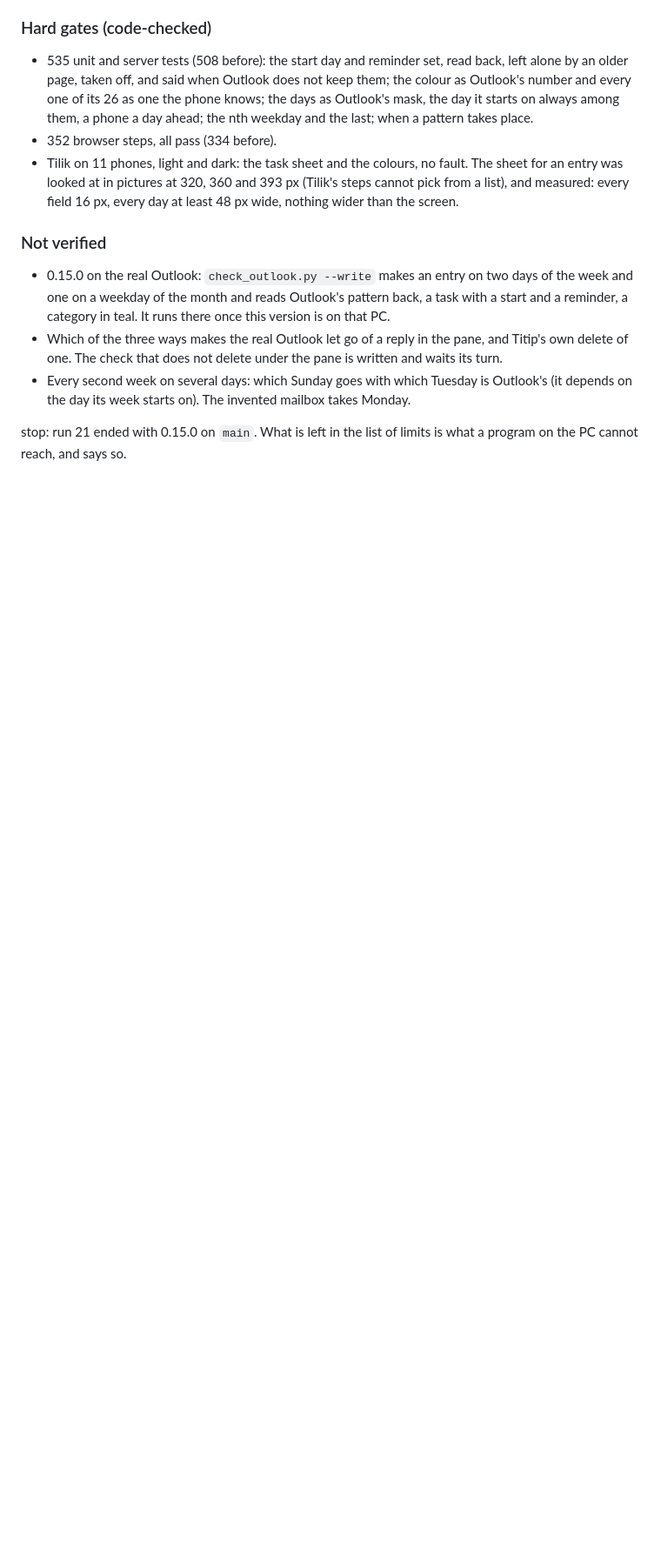
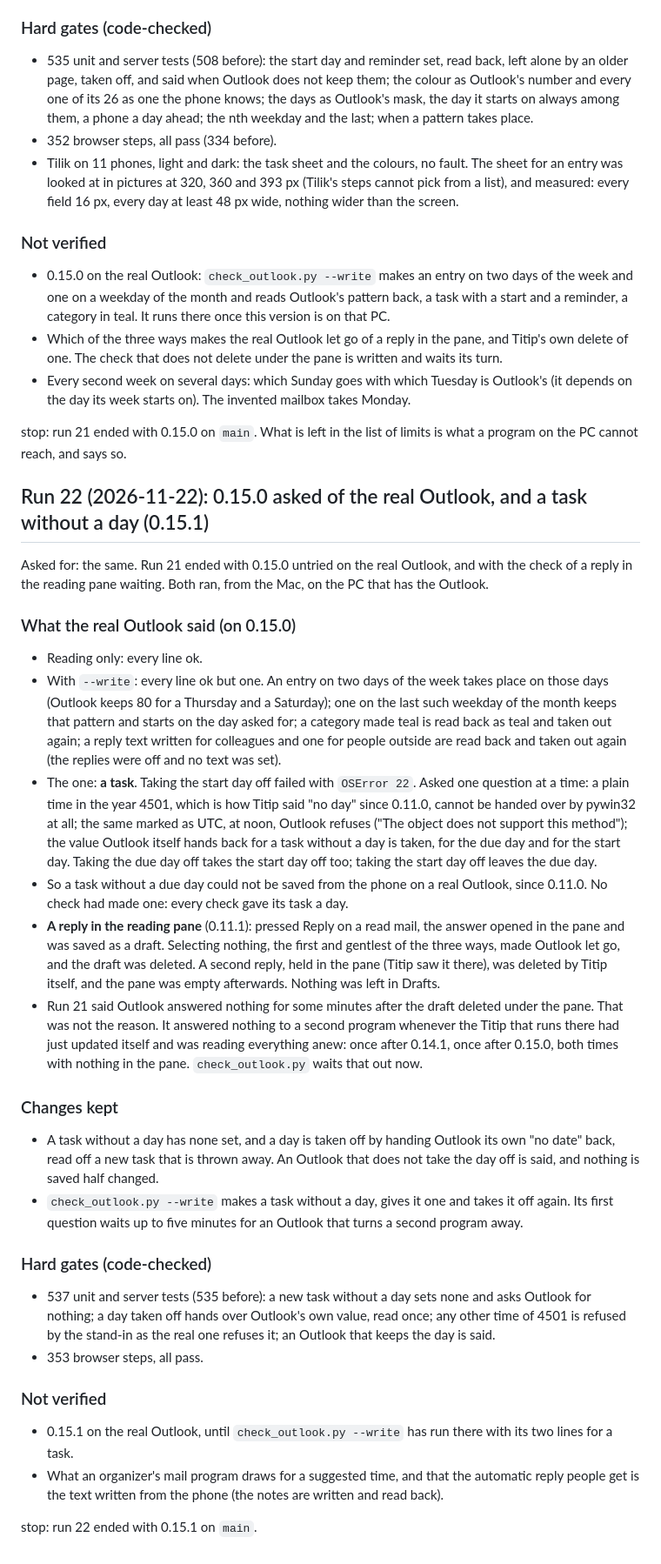
Before and after one commit to juw12/titip, a Markdown page: refine_log.md, the part around the change. Shown at 87% size. Drawn GitHub-style; blank space fills up the shorter version.

```diff
--- a/refine_log.md
+++ b/refine_log.md
@@ -1455,3 +1455,58 @@ rest of that list is what a program on the PC cannot reach, and the README now s
 
 stop: run 21 ended with 0.15.0 on `main`. What is left in the list of limits is what a program
 on the PC cannot reach, and says so.
+
+## Run 22 (2026-11-22): 0.15.0 asked of the real Outlook, and a task without a day (0.15.1)
+
+Asked for: the same. Run 21 ended with 0.15.0 untried on the real Outlook, and with the check of
+a reply in the reading pane waiting. Both ran, from the Mac, on the PC that has the Outlook.
+
+### What the real Outlook said (on 0.15.0)
+
+- Reading only: every line ok.
+- With `--write`: every line ok but one. An entry on two days of the week takes place on those
+  days (Outlook keeps 80 for a Thursday and a Saturday); one on the last such weekday of the
+  month keeps that pattern and starts on the day asked for; a category made teal is read back
+  as teal and taken out again; a reply text written for colleagues and one for people outside
+  are read back and taken out again (the replies were off and no text was set).
+- The one: **a task**. Taking the start day off failed with `OSError 22`. Asked one question at
+  a time: a plain time in the year 4501, which is how Titip said "no day" since 0.11.0, cannot be
+  handed over by pywin32 at all; the same marked as UTC, at noon, Outlook refuses ("The object
+  does not support this method"); the value Outlook itself hands back for a task without a day
+  is taken, for the due day and for the start day. Taking the due day off takes the start day
+  off too; taking the start day off leaves the due day.
+- So a task without a due day could not be saved from the phone on a real Outlook, since 0.11.0.
+  No check had made one: every check gave its task a day.
+- **A reply in the reading pane** (0.11.1): pressed Reply on a read mail, the answer opened in
+  the pane and was saved as a draft. Selecting nothing, the first and gentlest of the three
+  ways, made Outlook let go, and the draft was deleted. A second reply, held in the pane (Titip
+  saw it there), was deleted by Titip itself, and the pane was empty afterwards. Nothing was
+  left in Drafts.
+- Run 21 said Outlook answered nothing for some minutes after the draft deleted under the pane.
+  That was not the reason. It answered nothing to a second program whenever the Titip that runs
+  there had just updated itself and was reading everything anew: once after 0.14.1, once after
+  0.15.0, both times with nothing in the pane. `check_outlook.py` waits that out now.
+
+### Changes kept
+
+- A task without a day has none set, and a day is taken off by handing Outlook its own "no
+  date" back, read off a new task that is thrown away. An Outlook that does not take the day off
+  is said, and nothing is saved half changed.
+- `check_outlook.py --write` makes a task without a day, gives it one and takes it off again.
+  Its first question waits up to five minutes for an Outlook that turns a second program away.
+
+### Hard gates (code-checked)
+
+- 537 unit and server tests (535 before): a new task without a day sets none and asks Outlook
+  for nothing; a day taken off hands over Outlook's own value, read once; any other time of 4501
+  is refused by the stand-in as the real one refuses it; an Outlook that keeps the day is said.
+- 353 browser steps, all pass.
+
+### Not verified
+
+- 0.15.1 on the real Outlook, until `check_outlook.py --write` has run there with its two lines
+  for a task.
+- What an organizer's mail program draws for a suggested time, and that the automatic reply
+  people get is the text written from the phone (the notes are written and read back).
+
+stop: run 22 ended with 0.15.1 on `main`.
```
Also changed, not shown: README.md (+9 -3 lines), docs/shots/phone.png, 7 other files.
